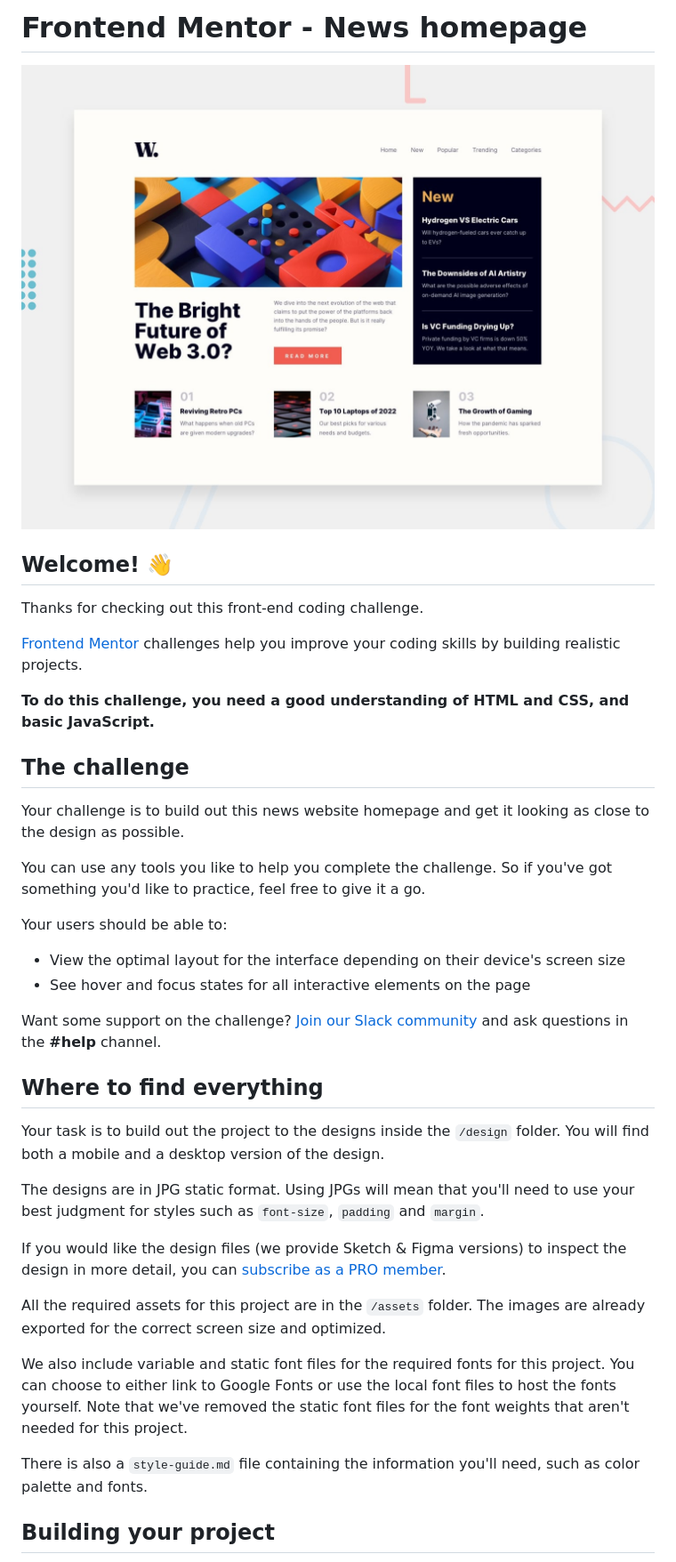
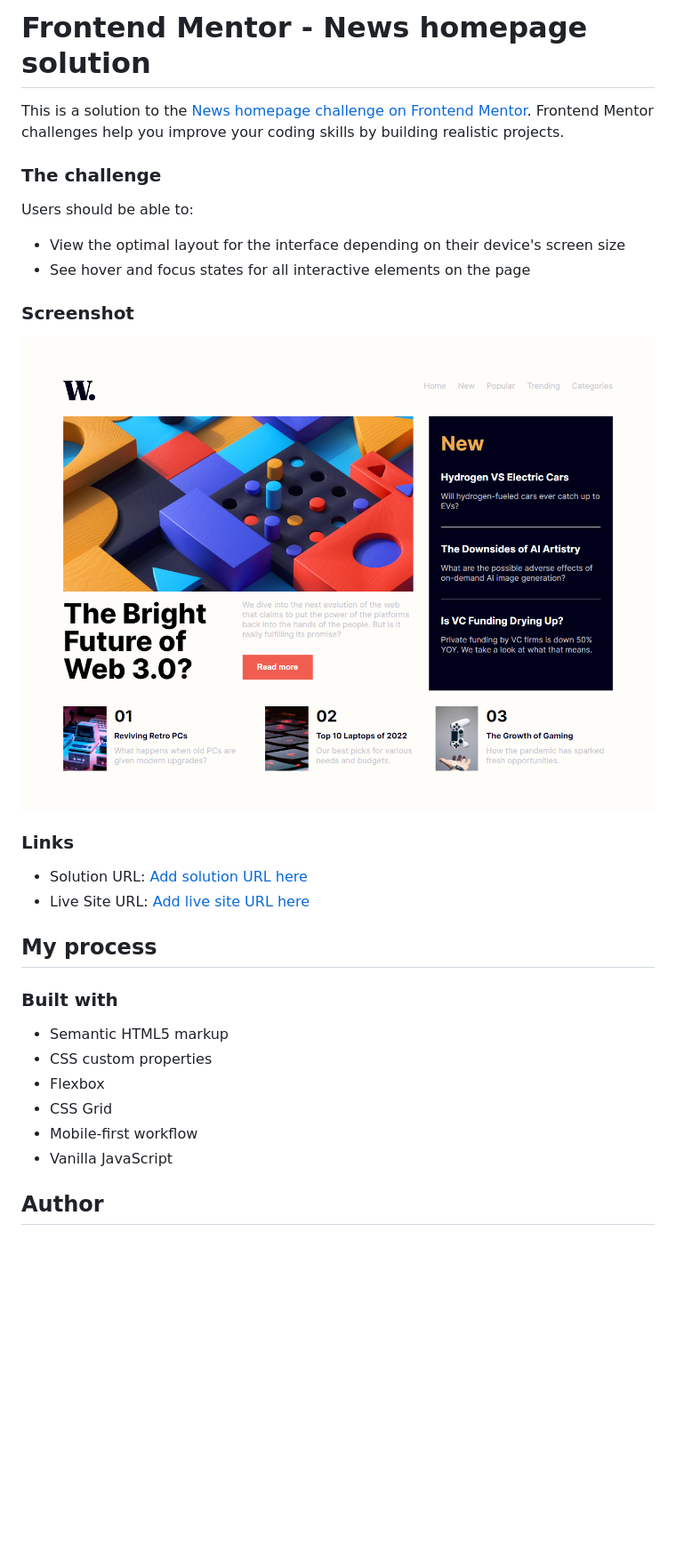
Before and after one commit to iyke-e/News-homepage, a Markdown page: README.md, the part around the change printed below. Shown: that part at 89% size. Drawn GitHub-style; pictures changed too: assets/images/news.png (added); blank space fills up the shorter version.

```diff
--- a/README.md
+++ b/README.md
@@ -1,41 +1,34 @@
-# Frontend Mentor - News homepage
+# Frontend Mentor - News homepage solution
 
-![Design preview for the News homepage coding challenge](./design/desktop-preview.jpg)
+This is a solution to the [News homepage challenge on Frontend Mentor](https://www.frontendmentor.io/challenges/news-homepage-H6SWTa1MFl). Frontend Mentor challenges help you improve your coding skills by building realistic projects.
 
-## Welcome! 👋
+### The challenge
 
-Thanks for checking out this front-end coding challenge.
-
-[Frontend Mentor](https://www.frontendmentor.io) challenges help you improve your coding skills by building realistic projects.
-
-**To do this challenge, you need a good understanding of HTML and CSS, and basic JavaScript.**
-
-## The challenge
-
-Your challenge is to build out this news website homepage and get it looking as close to the design as possible.
-
-You can use any tools you like to help you complete the challenge. So if you've got something you'd like to practice, feel free to give it a go.
-
-Your users should be able to:
+Users should be able to:
 
 - View the optimal layout for the interface depending on their device's screen size
 - See hover and focus states for all interactive elements on the page
 
-Want some support on the challenge? [Join our Slack community](https://www.frontendmentor.io/slack) and ask questions in the **#help** channel.
+### Screenshot
 
-## Where to find everything
+<img src="assets/images/news.png" >
 
-Your task is to build out the project to the designs inside the `/design` folder. You will find both a mobile and a desktop version of the design.
 
-The designs are in JPG static format. Using JPGs will mean that you'll need to use your best judgment for styles such as `font-size`, `padding` and `margin`.
+### Links
 
-If you would like the design files (we provide Sketch & Figma versions) to inspect the design in more detail, you can [subscribe as a PRO member](https://www.frontendmentor.io/pro).
+- Solution URL: [Add solution URL here](https://your-solution-url.com)
+- Live Site URL: [Add live site URL here](https://your-live-site-url.com)
 
-All the required assets for this project are in the `/assets` folder. The images are already exported for the correct screen size and optimized.
+## My process
 
-We also include variable and static font files for the required fonts for this project. You can choose to either link to Google Fonts or use the local font files to host the fonts yourself. Note that we've removed the static font files for the font weights that aren't needed for this project.
+### Built with
 
-There is also a `style-guide.md` file containing the information you'll need, such as color palette and fonts.
+- Semantic HTML5 markup
+- CSS custom properties
+- Flexbox
+- CSS Grid
+- Mobile-first workflow
+- Vanilla JavaScript
 
-## Building your project
+## Author
 
```
Also changed, not shown: other parts of README.md (+3 -53 lines), README-template.md (deleted, +0 -111 lines), 3 other files.
